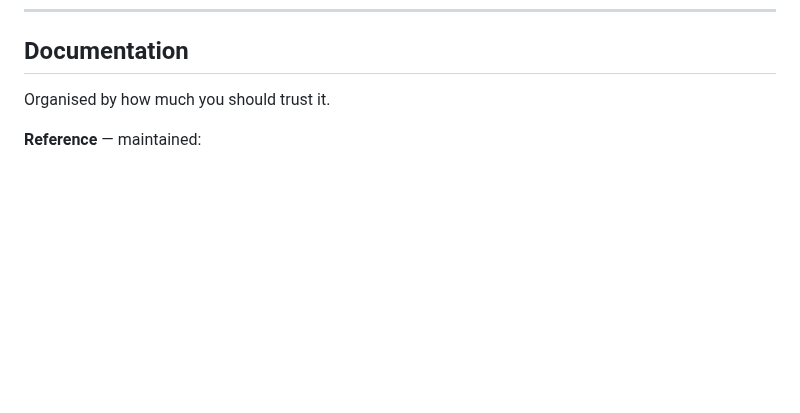
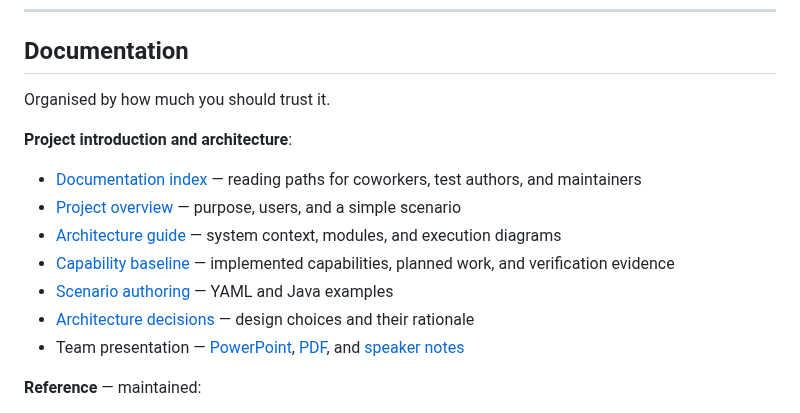
Before and after one commit to pepaooo/idm-test-framework, a Markdown page: README.md, the part around the change. Drawn GitHub-style; blank space fills up the shorter version.

Commit message:
docs: update README with project introduction and architecture details

```diff
--- a/README.md
+++ b/README.md
@@ -263,6 +263,16 @@ docker-compose down
 
 Organised by how much you should trust it.
 
+**Project introduction and architecture**:
+
+- [Documentation index](docs/README.md) — reading paths for coworkers, test authors, and maintainers
+- [Project overview](docs/overview.md) — purpose, users, and a simple scenario
+- [Architecture guide](docs/architecture/README.md) — system context, modules, and execution diagrams
+- [Capability baseline](docs/architecture/capabilities.md) — implemented capabilities, planned work, and verification evidence
+- [Scenario authoring](docs/guides/scenario-authoring.md) — YAML and Java examples
+- [Architecture decisions](docs/architecture/decisions/README.md) — design choices and their rationale
+- Team presentation — [PowerPoint](docs/presentations/project-introduction.pptx), [PDF](docs/presentations/project-introduction.pdf), and [speaker notes](docs/presentations/project-introduction.md)
+
 **Reference** — maintained:
 - [Specification](docs/reference/specification.md) — architecture and design decisions
 - [Configuration](docs/reference/configuration.md) — connectors, databases, endpoints
```
